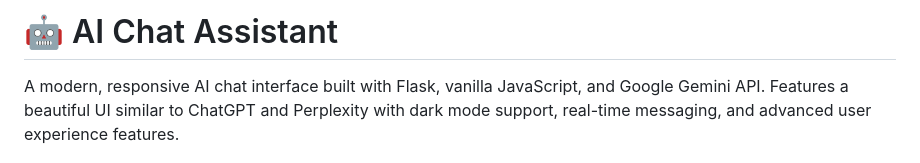
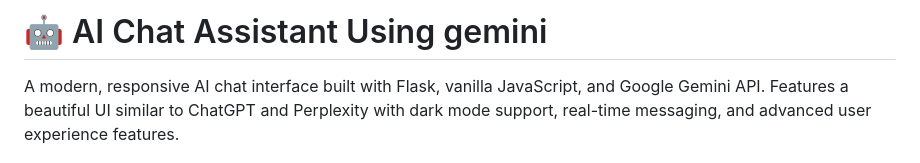
Before and after one commit to Priyanshujindal/ChatAssistant.ai, a Markdown page: README.md, the part around the change. GitHub-like rendering.

```diff
--- a/README.md
+++ b/README.md
@@ -1,4 +1,4 @@
-# 🤖 AI Chat Assistant
+# 🤖 AI Chat Assistant Using gemini
 
 A modern, responsive AI chat interface built with Flask, vanilla JavaScript, and Google Gemini API. Features a beautiful UI similar to ChatGPT and Perplexity with dark mode support, real-time messaging, and advanced user experience features.
 
```
